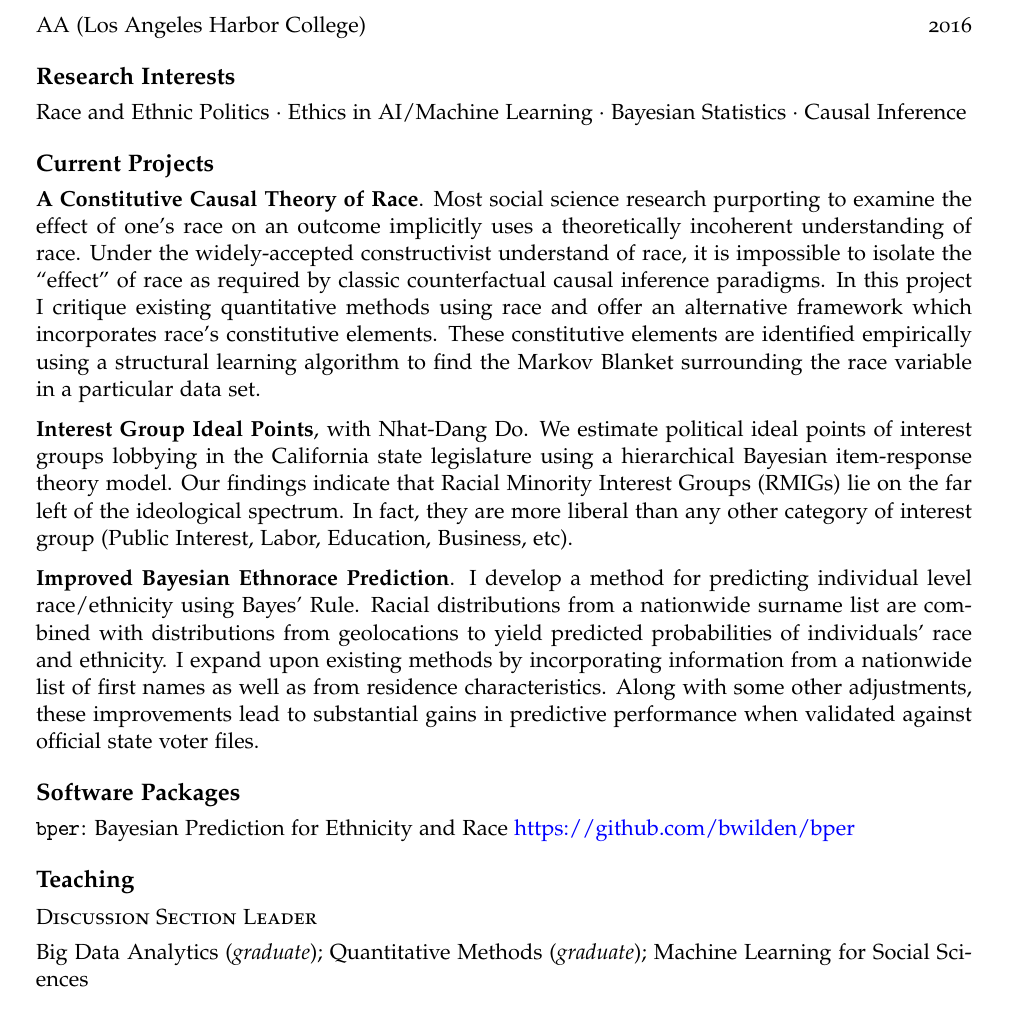
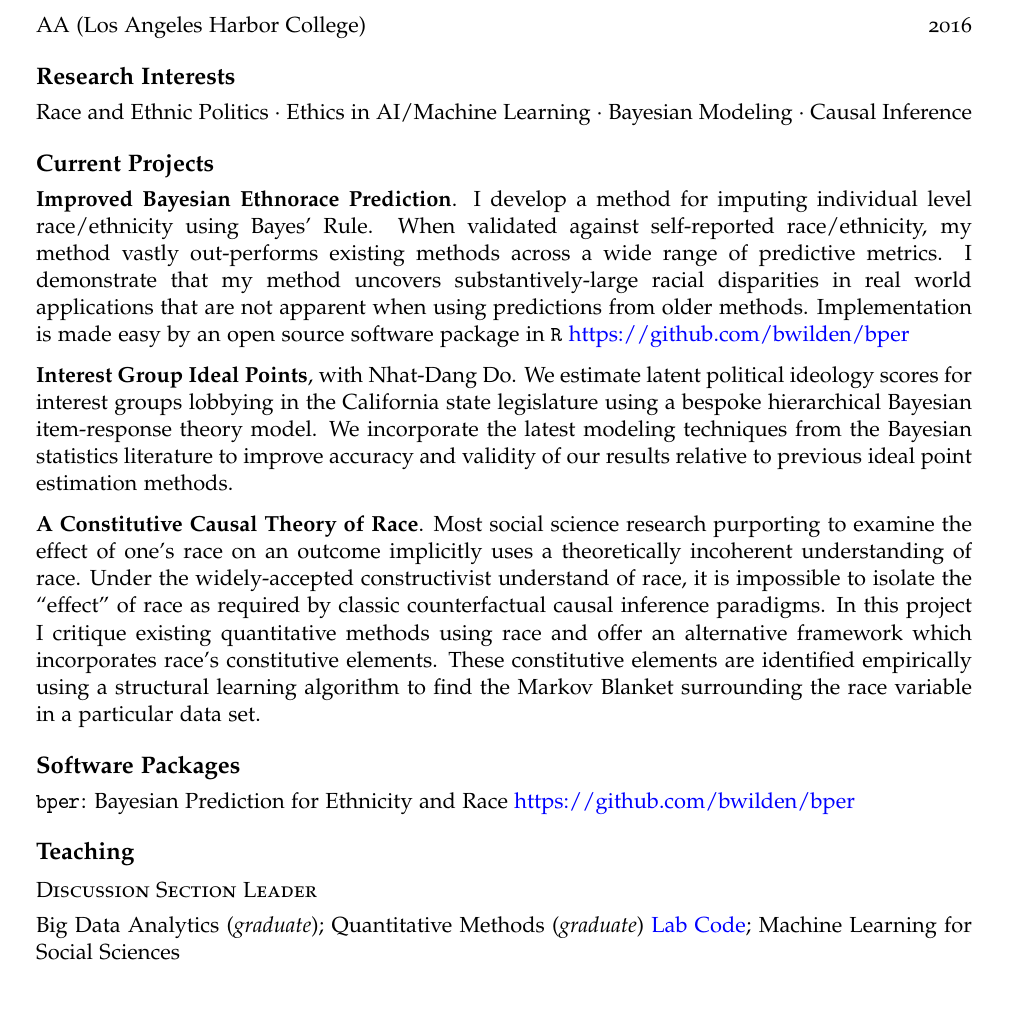
Before and after one commit to bwilden/cv, an R Markdown document (wilden_cv.Rmd): part of page 1 of 2, cut so that both start at the same text. The pictures show the output file wilden_cv.pdf that the author committed with the source.

Commit message:
reworded stuff to add more punch

```diff
--- a/wilden_cv.Rmd
+++ b/wilden_cv.Rmd
@@ -38,15 +38,15 @@ AA (Los Angeles Harbor College) \hfill 2016
 
 # Research Interests
 
-Race and Ethnic Politics · Ethics in AI/Machine Learning · Bayesian Statistics · Causal Inference
+Race and Ethnic Politics · Ethics in AI/Machine Learning · Bayesian Modeling · Causal Inference
 
 # Current Projects
 
+**Improved Bayesian Ethnorace Prediction**. I develop a method for imputing individual level race/ethnicity using Bayes' Rule. When validated against self-reported race/ethnicity, my method vastly out-performs existing methods across a wide range of predictive metrics. I demonstrate that my method uncovers substantively-large racial disparities in real world applications that are not apparent when using predictions from older methods. Implementation is made easy by an open source software package in `R` https://github.com/bwilden/bper
+
+**Interest Group Ideal Points**, with Nhat-Dang Do. We estimate latent political ideology scores for interest groups lobbying in the California state legislature using a bespoke hierarchical Bayesian item-response theory model. We incorporate the latest modeling techniques from the Bayesian statistics literature to improve accuracy and validity of our results relative to previous ideal point estimation methods.
+
 **A Constitutive Causal Theory of Race**. Most social science research purporting to examine the effect of one's race on an outcome implicitly uses a theoretically incoherent understanding of race. Under the widely-accepted constructivist understand of race, it is impossible to isolate the "effect" of race as required by classic counterfactual causal inference paradigms. In this project I critique existing quantitative methods using race and offer an alternative framework which incorporates race's constitutive elements. These constitutive elements are identified empirically using a structural learning algorithm to find the Markov Blanket surrounding the race variable in a particular data set.
-
-**Interest Group Ideal Points**, with Nhat-Dang Do. We estimate political ideal points of interest groups lobbying in the California state legislature using a hierarchical Bayesian item-response theory model. Our findings indicate that Racial Minority Interest Groups (RMIGs) lie on the far left of the ideological spectrum. In fact, they are more liberal than any other category of interest group (Public Interest, Labor, Education, Business, etc).
-
-**Improved Bayesian Ethnorace Prediction**. I develop a method for predicting individual level race/ethnicity using Bayes' Rule. Racial distributions from a nationwide surname list are combined with distributions from geolocations to yield predicted probabilities of individuals’ race and ethnicity. I expand upon existing methods by incorporating information from a nationwide list of first names as well as from residence characteristics. Along with some other adjustments, these improvements lead to substantial gains in predictive performance when validated against official state voter files.
 
 # Software Packages
 
@@ -56,7 +56,7 @@ Race and Ethnic Politics · Ethics in AI/Machine Learning · Bayesian Statistics
 
 ## Discussion Section Leader
 
-Big Data Analytics (*graduate*); Quantitative Methods (*graduate*); Machine Learning for Social Sciences
+Big Data Analytics (*graduate*); Quantitative Methods (*graduate*) [Lab Code](https://github.com/bwilden/204b-quantitative-methods-w21); Machine Learning for Social Sciences
 
 ## Grader
 
```
Also changed, not shown: wilden_cv.pdf, 1 other file.
